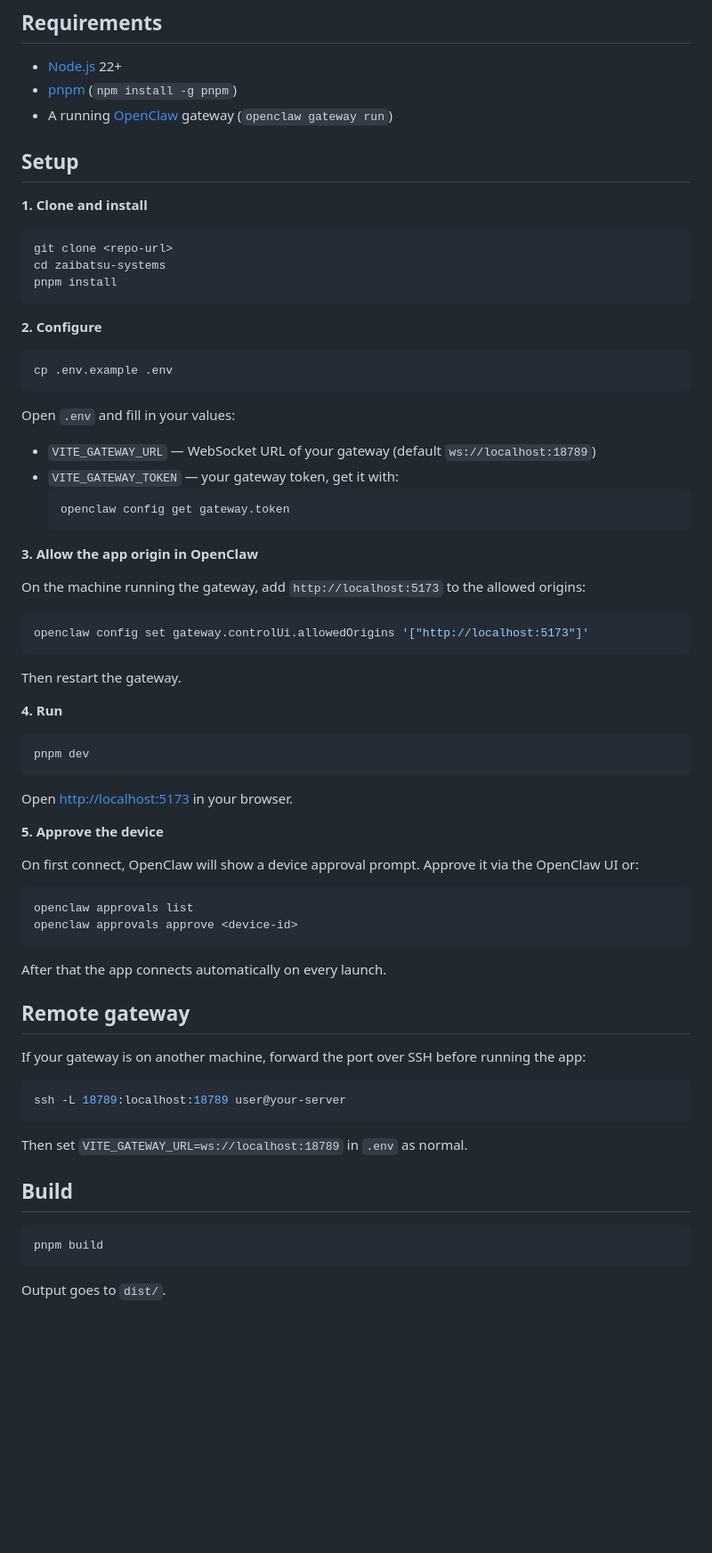
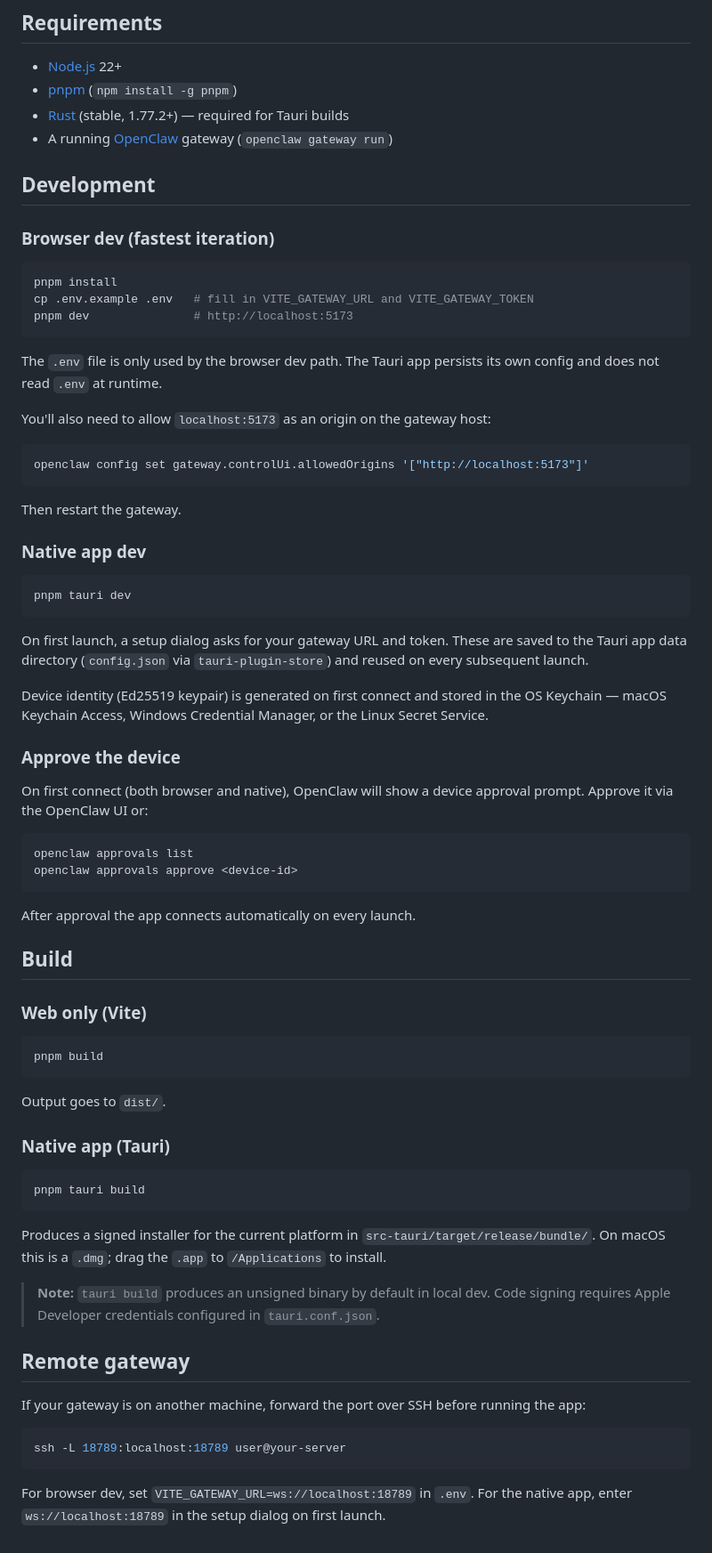
Before and after one commit to technoY2K/scampi-shell, a Markdown page: README.md, the part around one of its changes. Shown at 89% size. GitHub-like rendering; blank space fills up the shorter version.

Commit message:
docs: update readme and agents for tauri v2 packaging

````diff
--- a/README.md
+++ b/README.md
@@ -20,35 +22,22 @@ This project is intentionally built without a UI framework. Here's why:
 
 - [Node.js](https://nodejs.org/) 22+
 - [pnpm](https://pnpm.io/) (`npm install -g pnpm`)
+- [Rust](https://rustup.rs/) (stable, 1.77.2+) — required for Tauri builds
 - A running [OpenClaw](https://docs.openclaw.ai/) gateway (`openclaw gateway run`)
 
-## Setup
+## Development
 
-**1. Clone and install**
+### Browser dev (fastest iteration)
 
 ```bash
-git clone <repo-url>
-cd zaibatsu-systems
 pnpm install
+cp .env.example .env   # fill in VITE_GATEWAY_URL and VITE_GATEWAY_TOKEN
+pnpm dev               # http://localhost:5173
 ```
 
-**2. Configure**
+The `.env` file is only used by the browser dev path. The Tauri app persists its own config and does not read `.env` at runtime.
 
-```bash
-cp .env.example .env
-```
-
-Open `.env` and fill in your values:
-
-- `VITE_GATEWAY_URL` — WebSocket URL of your gateway (default `ws://localhost:18789`)
-- `VITE_GATEWAY_TOKEN` — your gateway token, get it with:
-  ```bash
-  openclaw config get gateway.token
-  ```
-
-**3. Allow the app origin in OpenClaw**
-
-On the machine running the gateway, add `http://localhost:5173` to the allowed origins:
+You'll also need to allow `localhost:5173` as an origin on the gateway host:
 
 ```bash
 openclaw config set gateway.controlUi.allowedOrigins '["http://localhost:5173"]'
@@ -56,24 +45,46 @@ openclaw config set gateway.controlUi.allowedOrigins '["http://localhost:5173"]'
 
 Then restart the gateway.
 
-**4. Run**
+### Native app dev
 
 ```bash
-pnpm dev
+pnpm tauri dev
 ```
 
-Open [http://localhost:5173](http://localhost:5173) in your browser.
+On first launch, a setup dialog asks for your gateway URL and token. These are saved to the Tauri app data directory (`config.json` via `tauri-plugin-store`) and reused on every subsequent launch.
 
-**5. Approve the device**
+Device identity (Ed25519 keypair) is generated on first connect and stored in the OS Keychain — macOS Keychain Access, Windows Credential Manager, or the Linux Secret Service.
 
-On first connect, OpenClaw will show a device approval prompt. Approve it via the OpenClaw UI or:
+### Approve the device
+
+On first connect (both browser and native), OpenClaw will show a device approval prompt. Approve it via the OpenClaw UI or:
 
 ```bash
 openclaw approvals list
 openclaw approvals approve <device-id>
 ```
 
-After that the app connects automatically on every launch.
+After approval the app connects automatically on every launch.
+
+## Build
+
+### Web only (Vite)
+
+```bash
+pnpm build
+```
+
+Output goes to `dist/`.
+
+### Native app (Tauri)
+
+```bash
+pnpm tauri build
+```
+
+Produces a signed installer for the current platform in `src-tauri/target/release/bundle/`. On macOS this is a `.dmg`; drag the `.app` to `/Applications` to install.
+
+> **Note:** `tauri build` produces an unsigned binary by default in local dev. Code signing requires Apple Developer credentials configured in `tauri.conf.json`.
 
 ## Remote gateway
 
@@ -83,12 +94,4 @@ If your gateway is on another machine, forward the port over SSH before running
 ssh -L 18789:localhost:18789 user@your-server
 ```
 
-Then set `VITE_GATEWAY_URL=ws://localhost:18789` in `.env` as normal.
-
-## Build
-
-```bash
-pnpm build
-```
-
-Output goes to `dist/`.
+For browser dev, set `VITE_GATEWAY_URL=ws://localhost:18789` in `.env`. For the native app, enter `ws://localhost:18789` in the setup dialog on first launch.
````
Also changed, not shown: other parts of README.md (+3 -1 lines), AGENTS.md (+89 -11 lines).
